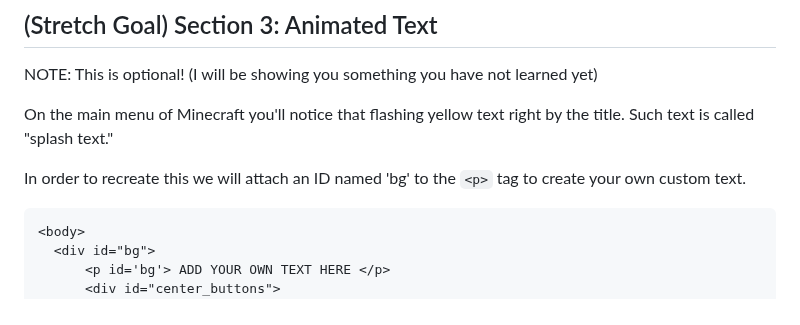
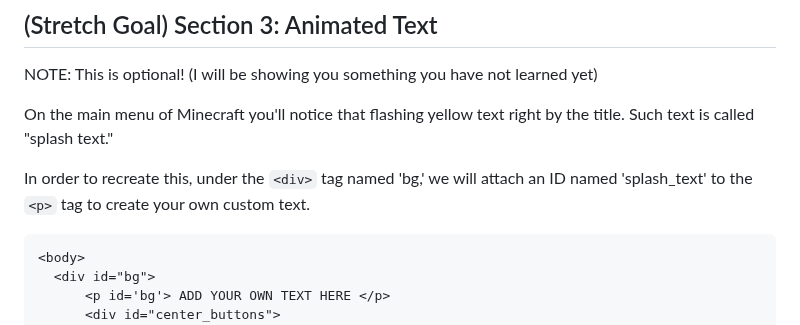
Before and after one commit to shanect7/video-game-tittle-screen-design, a Markdown page: README.md, the part around the change. GitHub-like rendering.

````diff
--- a/README.md
+++ b/README.md
@@ -156,7 +156,7 @@ NOTE: This is optional! (I will be showing you something you have not learned ye
 
 On the main menu of Minecraft you'll notice that flashing yellow text right by the title. Such text is called "splash text."
 
-In order to recreate this we will attach an ID named 'bg' to the `<p>` tag to create your own custom text.
+In order to recreate this, under the `<div>` tag named 'bg,' we will attach an ID named 'splash_text' to the `<p>` tag to create your own custom text.
 ```
 <body>
   <div id="bg">
````
